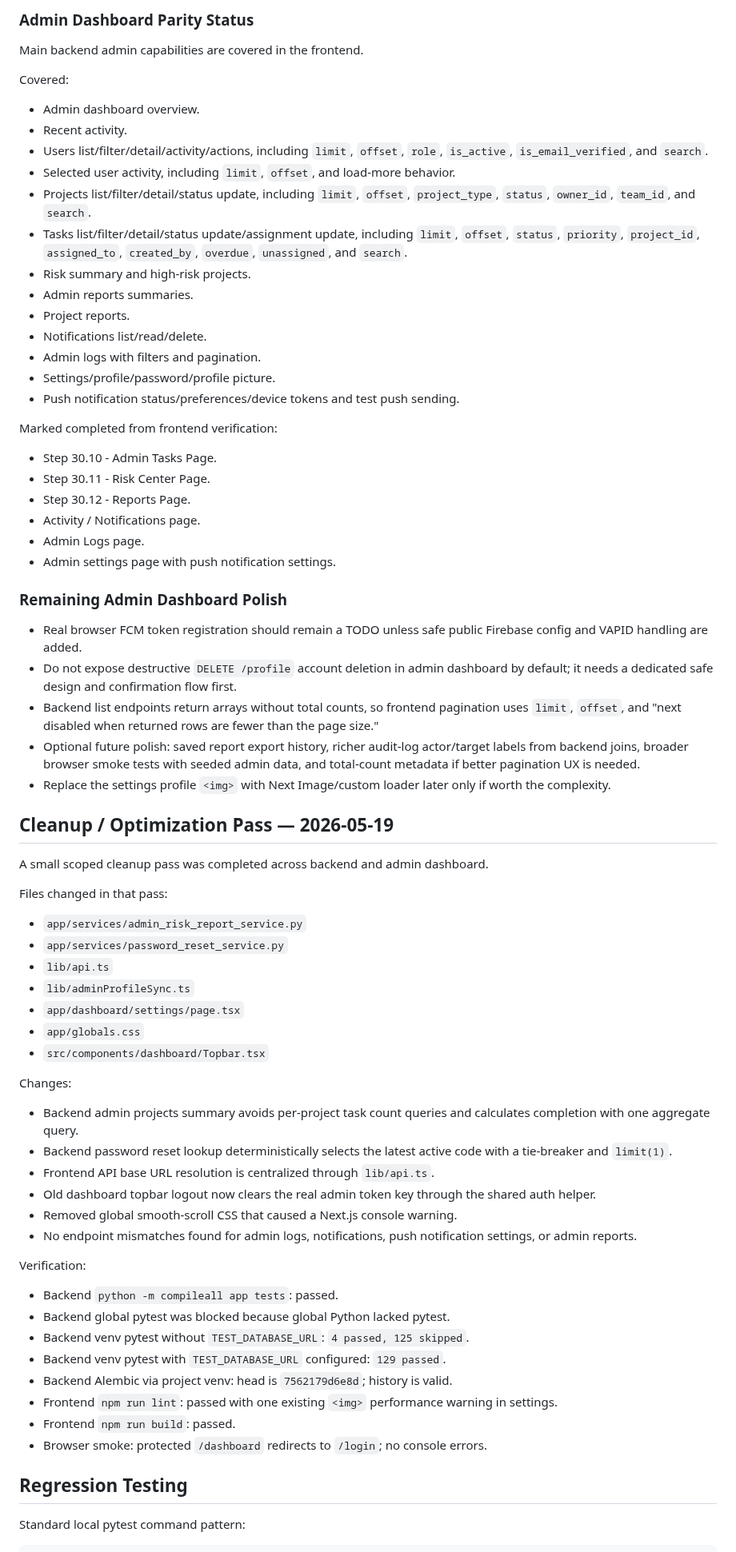
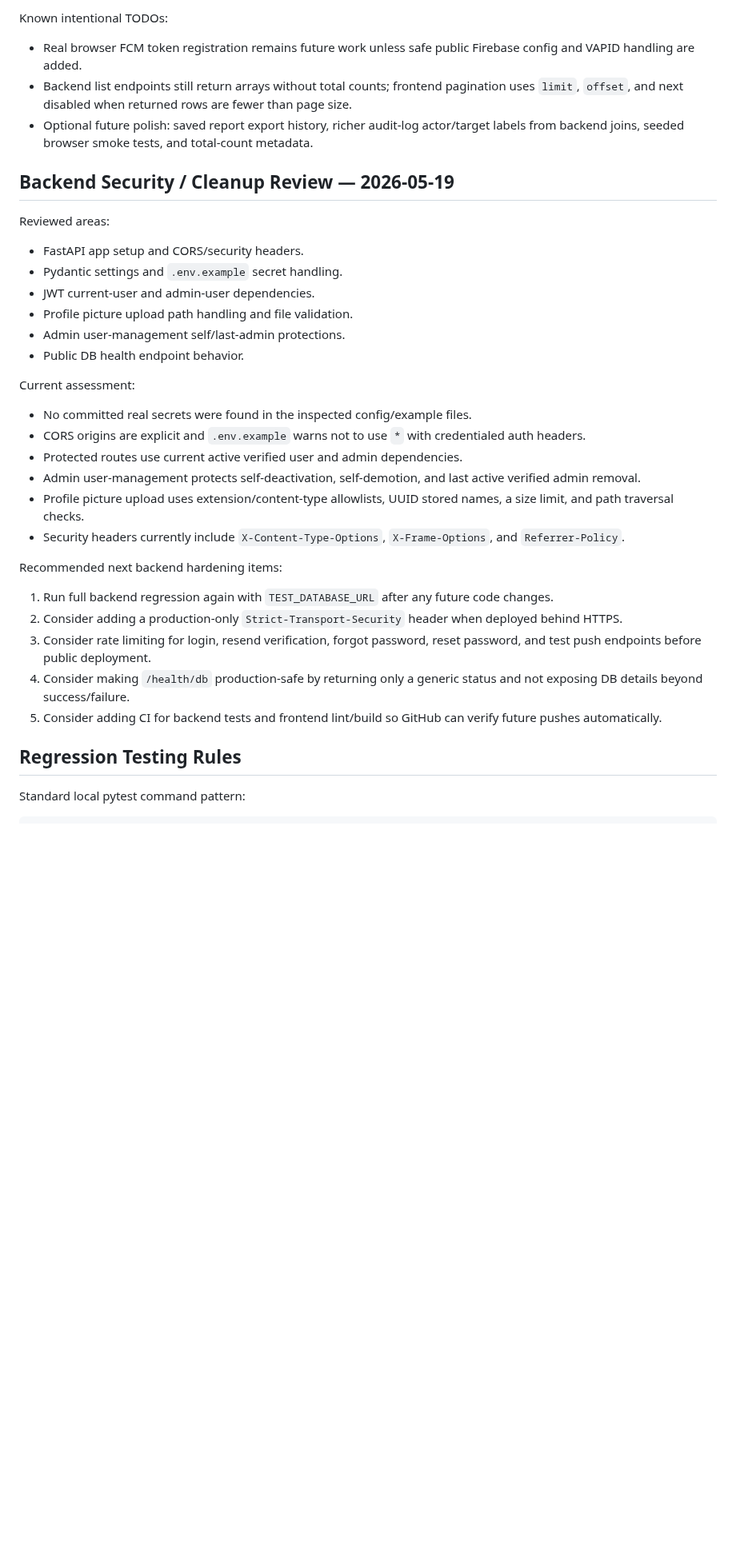
Before and after one commit to ibrahimoll/planora-backend, a Markdown page: docs/PLANORA_CONTEXT.md, the part around one of its changes. Shown at 80% size. Drawn GitHub-style; blank space fills up the shorter version.

Commit message:
Update Planora context after admin dashboard completion

```diff
--- a/docs/PLANORA_CONTEXT.md
+++ b/docs/PLANORA_CONTEXT.md
@@ -446,76 +333,39 @@ Sidebar currently includes:
 
-### Admin Dashboard Parity Status
+Known intentional TODOs:
 
-Main backend admin capabilities are covered in the frontend.
+- Real browser FCM token registration remains future work unless safe public Firebase config and VAPID handling are added.
+- Backend list endpoints still return arrays without total counts; frontend pagination uses `limit`, `offset`, and next disabled when returned rows are fewer than page size.
+- Optional future polish: saved report export history, richer audit-log actor/target labels from backend joins, seeded browser smoke tests, and total-count metadata.
 
-Covered:
+## Backend Security / Cleanup Review — 2026-05-19
 
-- Admin dashboard overview.
-- Recent activity.
-- Users list/filter/detail/activity/actions, including `limit`, `offset`, `role`, `is_active`, `is_email_verified`, and `search`.
-- Selected user activity, including `limit`, `offset`, and load-more behavior.
-- Projects list/filter/detail/status update, including `limit`, `offset`, `project_type`, `status`, `owner_id`, `team_id`, and `search`.
-- Tasks list/filter/detail/status update/assignment update, including `limit`, `offset`, `status`, `priority`, `project_id`, `assigned_to`, `created_by`, `overdue`, `unassigned`, and `search`.
-- Risk summary and high-risk projects.
-- Admin reports summaries.
-- Project reports.
-- Notifications list/read/delete.
-- Admin logs with filters and pagination.
-- Settings/profile/password/profile picture.
-- Push notification status/preferences/device tokens and test push sending.
+Reviewed areas:
 
-Marked completed from frontend verification:
+- FastAPI app setup and CORS/security headers.
+- Pydantic settings and `.env.example` secret handling.
+- JWT current-user and admin-user dependencies.
+- Profile picture upload path handling and file validation.
+- Admin user-management self/last-admin protections.
+- Public DB health endpoint behavior.
 
-- Step 30.10 - Admin Tasks Page.
-- Step 30.11 - Risk Center Page.
-- Step 30.12 - Reports Page.
-- Activity / Notifications page.
-- Admin Logs page.
-- Admin settings page with push notification settings.
+Current assessment:
 
-### Remaining Admin Dashboard Polish
+- No committed real secrets were found in the inspected config/example files.
+- CORS origins are explicit and `.env.example` warns not to use `*` with credentialed auth headers.
+- Protected routes use current active verified user and admin dependencies.
+- Admin user-management protects self-deactivation, self-demotion, and last active verified admin removal.
+- Profile picture upload uses extension/content-type allowlists, UUID stored names, a size limit, and path traversal checks.
+- Security headers currently include `X-Content-Type-Options`, `X-Frame-Options`, and `Referrer-Policy`.
 
-- Real browser FCM token registration should remain a TODO unless safe public Firebase config and VAPID handling are added.
-- Do not expose destructive `DELETE /profile` account deletion in admin dashboard by default; it needs a dedicated safe design and confirmation flow first.
-- Backend list endpoints return arrays without total counts, so frontend pagination uses `limit`, `offset`, and "next disabled when returned rows are fewer than the page size."
-- Optional future polish: saved report export history, richer audit-log actor/target labels from backend joins, broader browser smoke tests with seeded admin data, and total-count metadata if better pagination UX is needed.
-- Replace the settings profile `<img>` with Next Image/custom loader later only if worth the complexity.
+Recommended next backend hardening items:
 
-## Cleanup / Optimization Pass — 2026-05-19
+1. Run full backend regression again with `TEST_DATABASE_URL` after any future code changes.
+2. Consider adding a production-only `Strict-Transport-Security` header when deployed behind HTTPS.
+3. Consider rate limiting for login, resend verification, forgot password, reset password, and test push endpoints before public deployment.
+4. Consider making `/health/db` production-safe by returning only a generic status and not exposing DB details beyond success/failure.
+5. Consider adding CI for backend tests and frontend lint/build so GitHub can verify future pushes automatically.
 
-A small scoped cleanup pass was completed across backend and admin dashboard.
-
-Files changed in that pass:
-
-- `app/services/admin_risk_report_service.py`
-- `app/services/password_reset_service.py`
-- `lib/api.ts`
-- `lib/adminProfileSync.ts`
-- `app/dashboard/settings/page.tsx`
-- `app/globals.css`
-- `src/components/dashboard/Topbar.tsx`
-
-Changes:
-
-- Backend admin projects summary avoids per-project task count queries and calculates completion with one aggregate query.
-- Backend password reset lookup deterministically selects the latest active code with a tie-breaker and `limit(1)`.
-- Frontend API base URL resolution is centralized through `lib/api.ts`.
-- Old dashboard topbar logout now clears the real admin token key through the shared auth helper.
-- Removed global smooth-scroll CSS that caused a Next.js console warning.
-- No endpoint mismatches found for admin logs, notifications, push notification settings, or admin reports.
-
-Verification:
-
-- Backend `python -m compileall app tests`: passed.
-- Backend global pytest was blocked because global Python lacked pytest.
-- Backend venv pytest without `TEST_DATABASE_URL`: `4 passed, 125 skipped`.
-- Backend venv pytest with `TEST_DATABASE_URL` configured: `129 passed`.
-- Backend Alembic via project venv: head is `7562179d6e8d`; history is valid.
-- Frontend `npm run lint`: passed with one existing `<img>` performance warning in settings.
-- Frontend `npm run build`: passed.
-- Browser smoke: protected `/dashboard` redirects to `/login`; no console errors.
-
-## Regression Testing
+## Regression Testing Rules
 
 Standard local pytest command pattern:
 
```
Also changed, not shown: other parts of docs/PLANORA_CONTEXT.md (+65 -179 lines).
